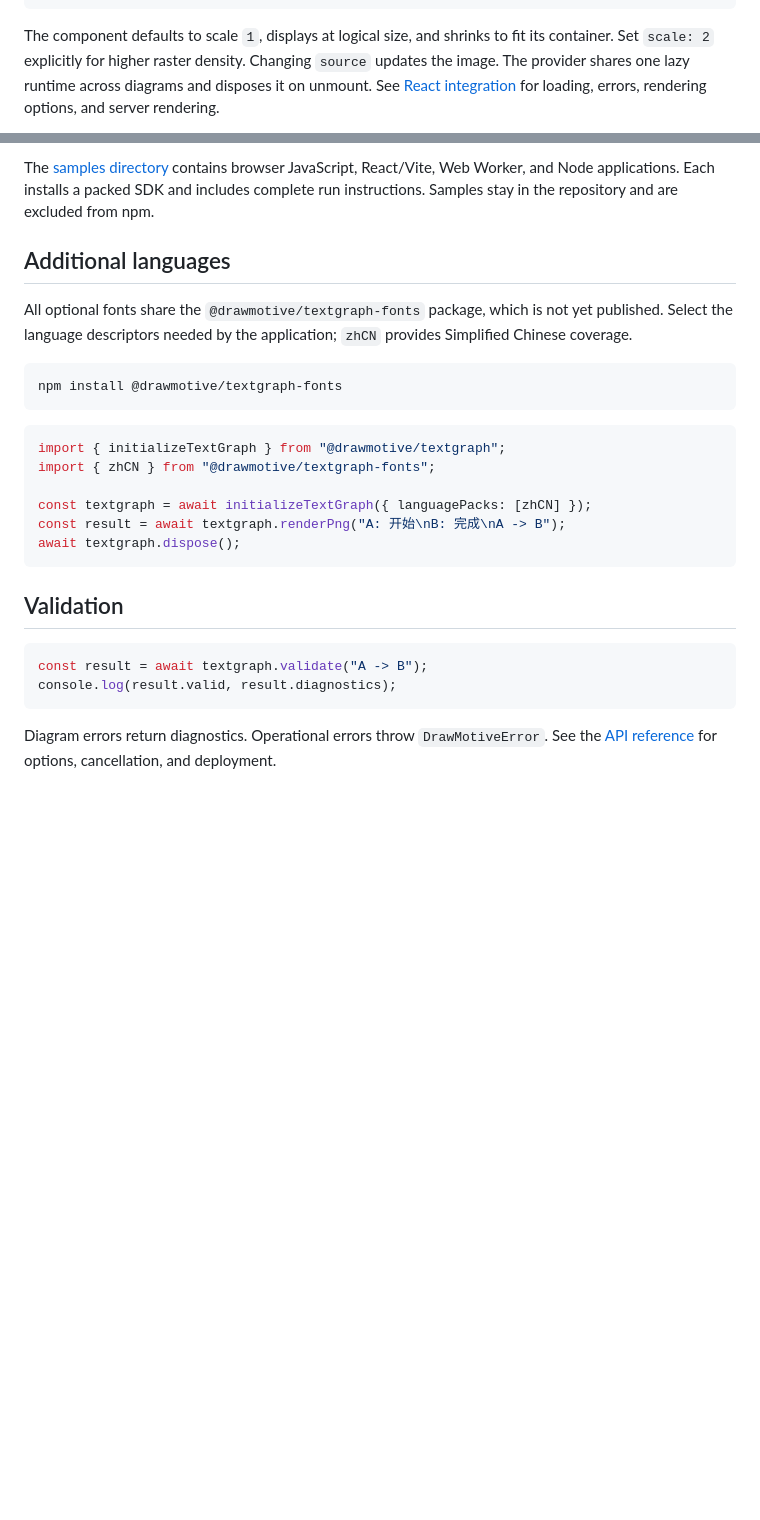
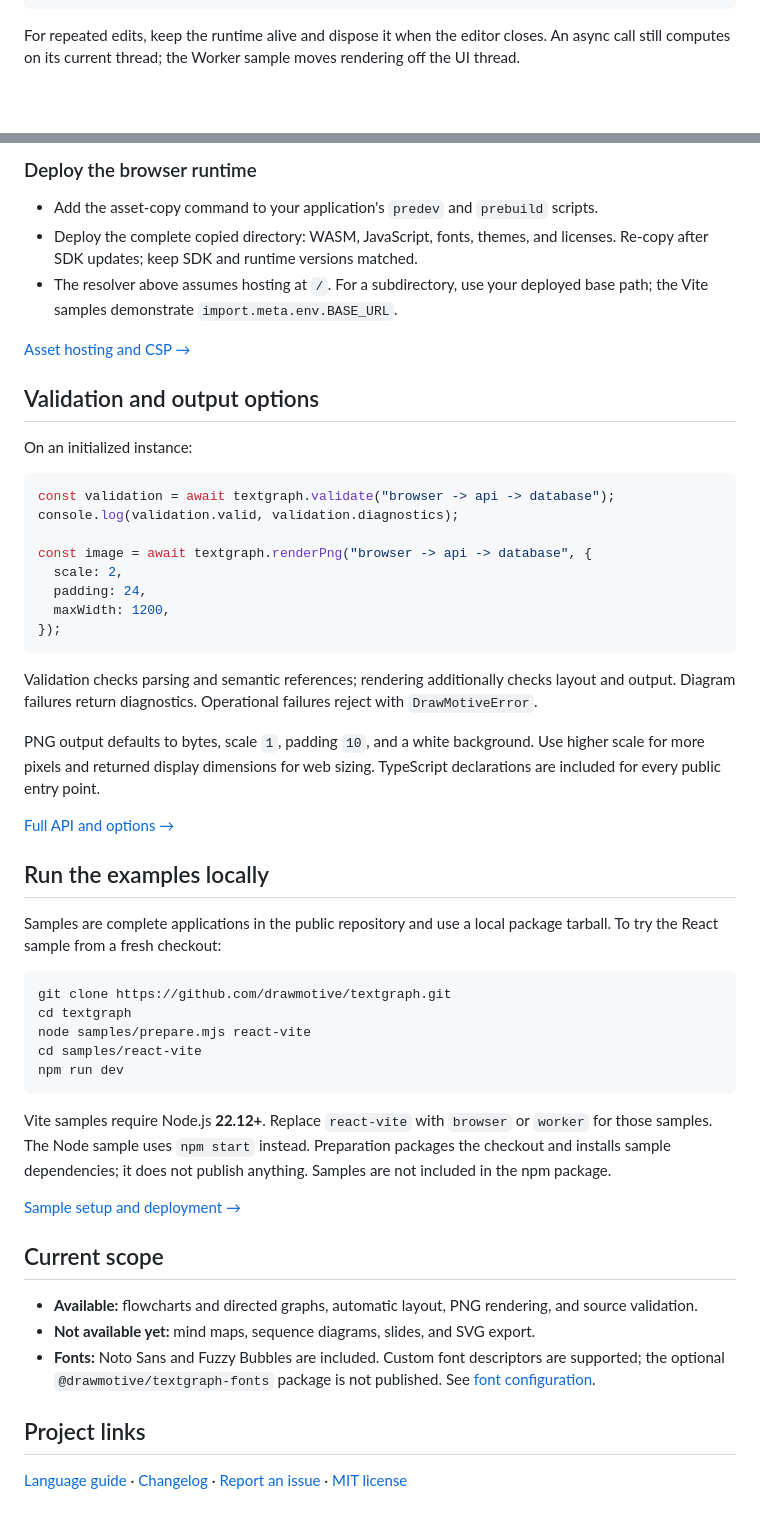
Before and after one commit to drawmotive/textgraph, a Markdown page: README.md, 2 parts joined by grey strips. Drawn GitHub-style; blank space fills up the shorter version.

````diff
--- a/README.md
+++ b/README.md
@@ -107,5 +152,7 @@ export function App() {
 }
 ```
 
-The component defaults to scale `1`, displays at logical size, and shrinks to fit its container. Set `scale: 2` explicitly for higher raster density. Changing `source` updates the image. The provider shares one lazy runtime across diagrams and disposes it on unmount. See [React integration](docs/react.md) for loading, errors, rendering options, and server rendering.
+For repeated edits, keep the runtime alive and dispose it when the editor closes.
+An async call still computes on its current thread; the Worker sample moves
+rendering off the UI thread.
 
@@ -113,28 +161,71 @@ The component defaults to scale `1`, displays at logical size, and shrinks to fi
 
-The [samples directory](https://github.com/drawmotive/textgraph/tree/main/samples) contains browser JavaScript, React/Vite, Web Worker, and Node applications. Each installs a packed SDK and includes complete run instructions. Samples stay in the repository and are excluded from npm.
+### Deploy the browser runtime
 
-## Additional languages
+- Add the asset-copy command to your application's `predev` and `prebuild` scripts.
+- Deploy the complete copied directory: WASM, JavaScript, fonts, themes, and
+  licenses. Re-copy after SDK updates; keep SDK and runtime versions matched.
+- The resolver above assumes hosting at `/`. For a subdirectory, use your deployed
+  base path; the Vite samples demonstrate `import.meta.env.BASE_URL`.
 
-All optional fonts share the `@drawmotive/textgraph-fonts` package, which is not yet published. Select the language descriptors needed by the application; `zhCN` provides Simplified Chinese coverage.
+[Asset hosting and CSP →](https://github.com/drawmotive/textgraph/blob/main/docs/api-v1.md#assets-csp-and-offline-operation)
+
+## Validation and output options
+
+On an initialized instance:
+
+```javascript
+const validation = await textgraph.validate("browser -> api -> database");
+console.log(validation.valid, validation.diagnostics);
+
+const image = await textgraph.renderPng("browser -> api -> database", {
+  scale: 2,
+  padding: 24,
+  maxWidth: 1200,
+});
+```
+
+Validation checks parsing and semantic references; rendering additionally checks
+layout and output. Diagram failures return diagnostics. Operational failures
+reject with `DrawMotiveError`.
+
+PNG output defaults to bytes, scale `1`, padding `10`, and a white background.
+Use higher scale for more pixels and returned display dimensions for web sizing.
+TypeScript declarations are included for every public entry point.
+
+[Full API and options →](https://github.com/drawmotive/textgraph/blob/main/docs/api-v1.md)
+
+## Run the examples locally
+
+Samples are complete applications in the public repository and use a local
+package tarball. To try the React sample from a fresh checkout:
 
 ```bash
-npm install @drawmotive/textgraph-fonts
+git clone https://github.com/drawmotive/textgraph.git
+cd textgraph
+node samples/prepare.mjs react-vite
+cd samples/react-vite
+npm run dev
 ```
 
-```typescript
-import { initializeTextGraph } from "@drawmotive/textgraph";
-import { zhCN } from "@drawmotive/textgraph-fonts";
+Vite samples require Node.js **22.12+**. Replace `react-vite` with `browser` or
+`worker` for those samples. The Node sample uses `npm start` instead.
+Preparation packages the checkout and installs sample dependencies; it does not
+publish anything. Samples are not included in the npm package.
 
-const textgraph = await initializeTextGraph({ languagePacks: [zhCN] });
-const result = await textgraph.renderPng("A: 开始\nB: 完成\nA -> B");
-await textgraph.dispose();
-```
+[Sample setup and deployment →](https://github.com/drawmotive/textgraph/blob/main/samples/README.md)
 
-## Validation
+## Current scope
 
-```typescript
-const result = await textgraph.validate("A -> B");
-console.log(result.valid, result.diagnostics);
-```
+- **Available:** flowcharts and directed graphs, automatic layout, PNG rendering,
+  and source validation.
+- **Not available yet:** mind maps, sequence diagrams, slides, and SVG export.
+- **Fonts:** Noto Sans and Fuzzy Bubbles are included. Custom font descriptors are
+  supported; the optional `@drawmotive/textgraph-fonts` package is not published.
+  See [font configuration](https://github.com/drawmotive/textgraph/blob/main/docs/api-v1.md#fonts-and-language-packs).
 
-Diagram errors return diagnostics. Operational errors throw `DrawMotiveError`. See the [API reference](docs/api-v1.md) for options, cancellation, and deployment.
+## Project links
+
+[Language guide](https://textgraph.dev/diagrams/flowcharts) ·
+[Changelog](https://github.com/drawmotive/textgraph/blob/main/CHANGELOG.md) ·
+[Report an issue](https://github.com/drawmotive/textgraph/issues) ·
+[MIT license](https://github.com/drawmotive/textgraph/blob/main/LICENSE)
````
Also changed, not shown: other parts of README.md (+116 -70 lines), docs/api-v1.md (+1 -1 lines), docs/images/README.md (added, +28 -0 lines), docs/react.md (+1 -1 lines), docs/images/service-flow.png (added), 2 other files.
